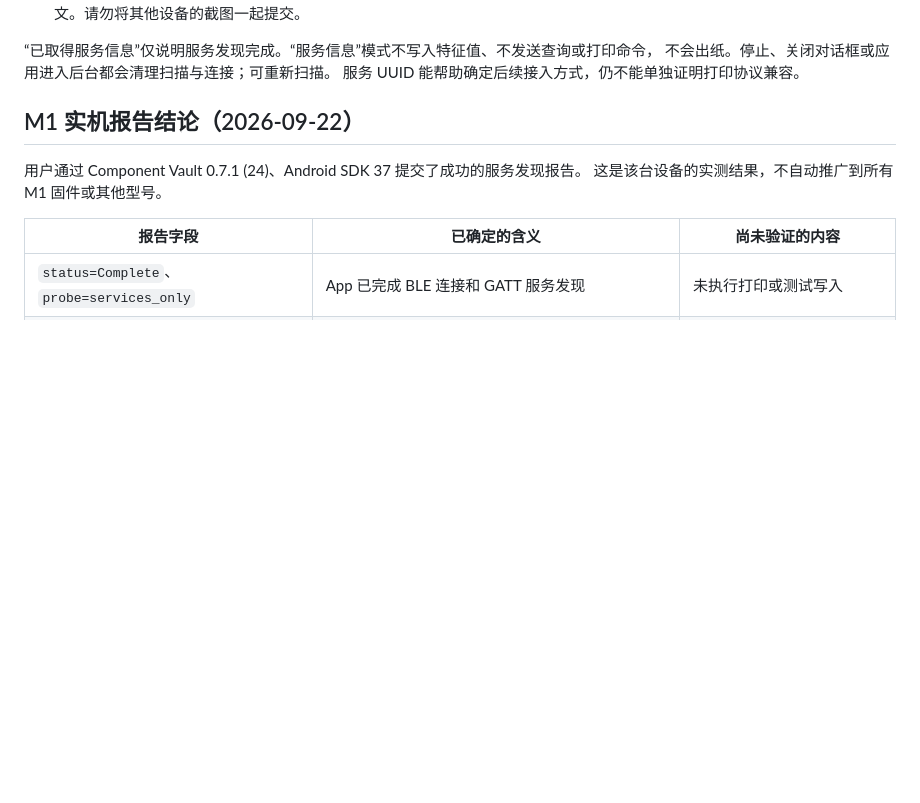
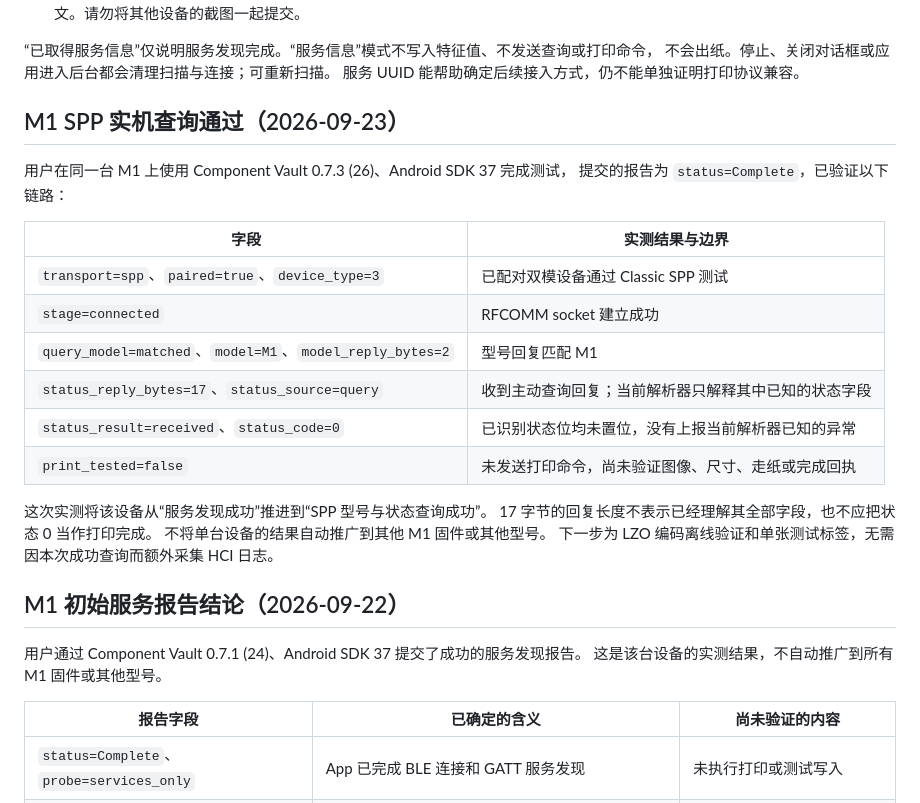
Before and after one commit to Rafael-ban/Component_Manager, a Markdown page: docs/printer-compatibility.md, the part around the change. Drawn GitHub-style; blank space fills up the shorter version.

Commit message:
docs: record successful M1 SPP device validation

```diff
--- a/docs/printer-compatibility.md
+++ b/docs/printer-compatibility.md
@@ -45,7 +45,26 @@ Android 的入口为 **元件详情 → 标签预览 → 蓝牙标签机诊断**
 不会出纸。停止、关闭对话框或应用进入后台都会清理扫描与连接；可重新扫描。
 服务 UUID 能帮助确定后续接入方式，仍不能单独证明打印协议兼容。
 
-## M1 实机报告结论（2026-09-22）
+## M1 SPP 实机查询通过（2026-09-23）
+
+用户在同一台 M1 上使用 Component Vault 0.7.3 (26)、Android SDK 37 完成测试，
+提交的报告为 `status=Complete`，已验证以下链路：
+
+| 字段 | 实测结果与边界 |
+| --- | --- |
+| `transport=spp`、`paired=true`、`device_type=3` | 已配对双模设备通过 Classic SPP 测试 |
+| `stage=connected` | RFCOMM socket 建立成功 |
+| `query_model=matched`、`model=M1`、`model_reply_bytes=2` | 型号回复匹配 M1 |
+| `status_reply_bytes=17`、`status_source=query` | 收到主动查询回复；当前解析器只解释其中已知的状态字段 |
+| `status_result=received`、`status_code=0` | 已识别状态位均未置位，没有上报当前解析器已知的异常 |
+| `print_tested=false` | 未发送打印命令，尚未验证图像、尺寸、走纸或完成回执 |
+
+这次实测将该设备从“服务发现成功”推进到“SPP 型号与状态查询成功”。
+17 字节的回复长度不表示已经理解其全部字段，也不应把状态 0 当作打印完成。
+不将单台设备的结果自动推广到其他 M1 固件或其他型号。
+下一步为 LZO 编码离线验证和单张测试标签，无需因本次成功查询而额外采集 HCI 日志。
+
+## M1 初始服务报告结论（2026-09-22）
 
 用户通过 Component Vault 0.7.1 (24)、Android SDK 37 提交了成功的服务发现报告。
 这是该台设备的实测结果，不自动推广到所有 M1 固件或其他型号。
```
Also changed, not shown: docs/m1-apk-analysis.md (+4 -2 lines).
